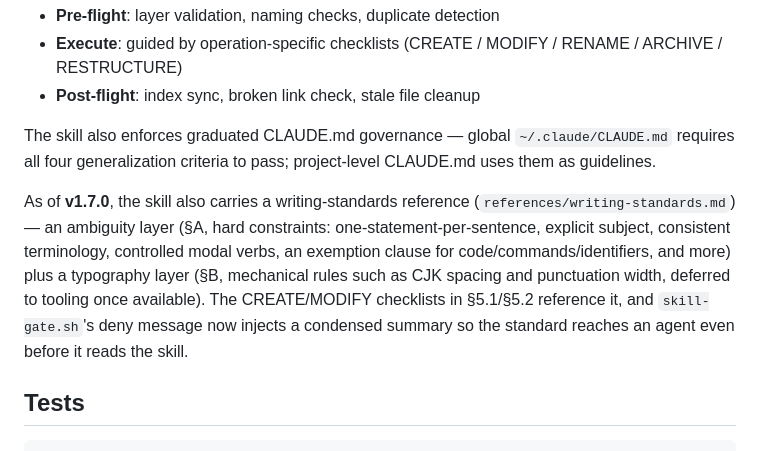
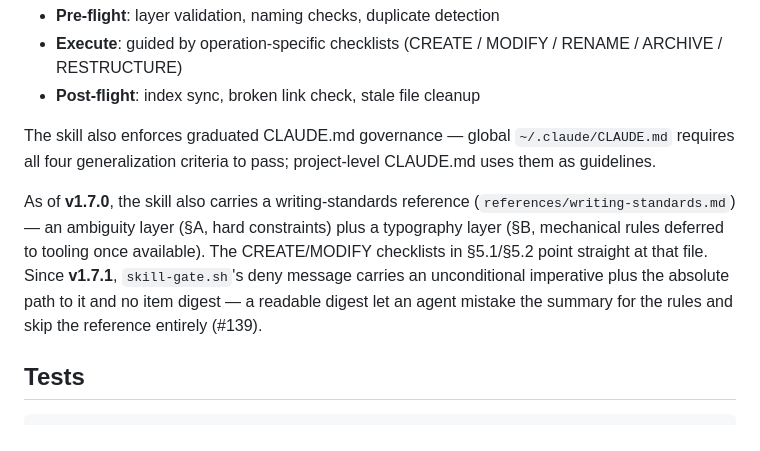
Before and after one commit to WooDragon/cc-plugins, a Markdown page: plugins/doc-gate/README.md, the part around the change. Rendered like a GitHub page.

Commit message:
docs(doc-gate): README 正文叙述跟进 v1.7.1 deny 载荷变更 (#139)
grok 复核轮 Minor：版本史已记 v1.7.1，正文仍写 deny 消息 injects a
condensed summary，安装者会按旧叙述理解载荷。同步改为
imperative + absolute path only；正文里的条目枚举一并收（同根因）。

```diff
--- a/plugins/doc-gate/README.md
+++ b/plugins/doc-gate/README.md
@@ -149,7 +149,7 @@ The plugin bundles one skill (`skills/doc-maintenance/SKILL.md`) that provides s
 
 The skill also enforces graduated CLAUDE.md governance — global `~/.claude/CLAUDE.md` requires all four generalization criteria to pass; project-level CLAUDE.md uses them as guidelines.
 
-As of **v1.7.0**, the skill also carries a writing-standards reference (`references/writing-standards.md`) — an ambiguity layer (§A, hard constraints: one-statement-per-sentence, explicit subject, consistent terminology, controlled modal verbs, an exemption clause for code/commands/identifiers, and more) plus a typography layer (§B, mechanical rules such as CJK spacing and punctuation width, deferred to tooling once available). The CREATE/MODIFY checklists in §5.1/§5.2 reference it, and `skill-gate.sh`'s deny message now injects a condensed summary so the standard reaches an agent even before it reads the skill.
+As of **v1.7.0**, the skill also carries a writing-standards reference (`references/writing-standards.md`) — an ambiguity layer (§A, hard constraints) plus a typography layer (§B, mechanical rules deferred to tooling once available). The CREATE/MODIFY checklists in §5.1/§5.2 point straight at that file. Since **v1.7.1**, `skill-gate.sh`'s deny message carries an unconditional imperative plus the absolute path to it and no item digest — a readable digest let an agent mistake the summary for the rules and skip the reference entirely (#139).
 
 ## Tests
 
```
